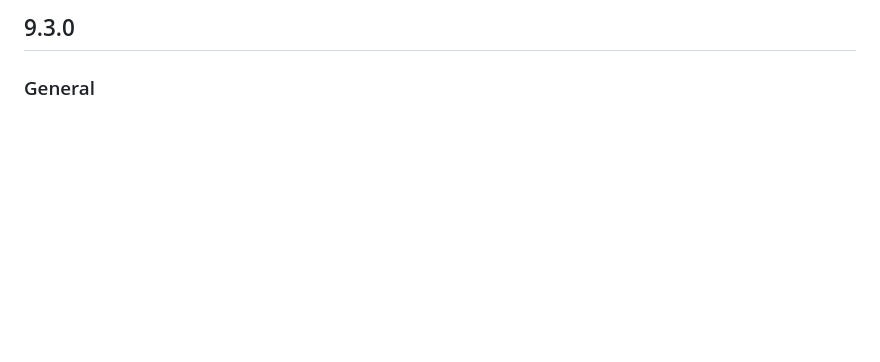
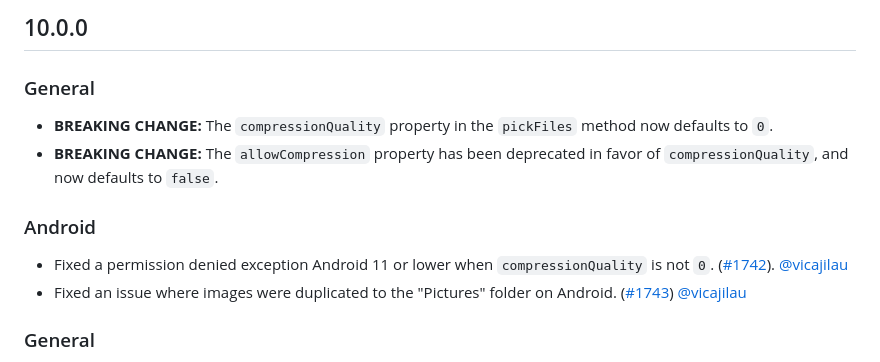
Before and after one commit to miguelpruivo/flutter_file_picker, a Markdown page: CHANGELOG.md, the part around the change. GitHub-like rendering; blank space fills up the shorter version.

Commit message:
Update CHANGELOG.md
Co-authored-by: Navaron Bracke <brackenavaron@gmail.com>

```diff
--- a/CHANGELOG.md
+++ b/CHANGELOG.md
@@ -1,4 +1,12 @@
-## 9.3.0
+## 10.0.0
+### General
+
+- **BREAKING CHANGE:** The `compressionQuality` property in the `pickFiles` method now defaults to `0`.
+- **BREAKING CHANGE:** The `allowCompression` property has been deprecated in favor of `compressionQuality`, and now defaults to `false`.
+
+### Android
+- Fixed a permission denied exception Android 11 or lower when `compressionQuality` is not `0`. ([#1742](https://github.com/miguelpruivo/flutter_file_picker/issues/1742)). [@vicajilau](https://github.com/vicajilau)
+- Fixed an issue where images were duplicated to the "Pictures" folder on Android. ([#1743](https://github.com/miguelpruivo/flutter_file_picker/issues/1743)) [@vicajilau](https://github.com/vicajilau)
 ### General
 - The `compressionQuality` property in the `pickFiles` method now defaults to `0`, and `allowCompression` is set to `false`.
 - The `allowCompression` property has been deprecated in favor of `compressionQuality`.
```
